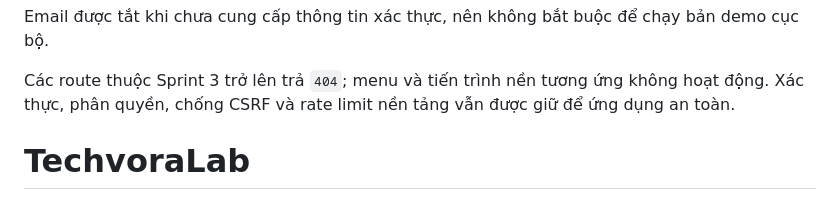
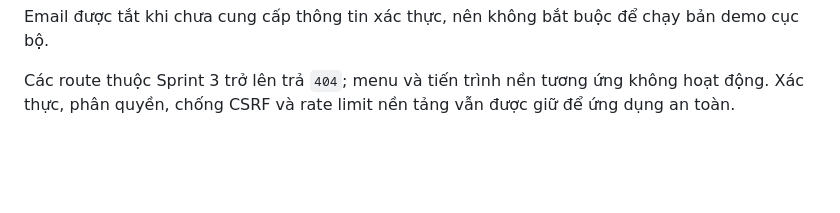
Before and after one commit to Anhtuan2005/cnpm, a Markdown page: README.md, the part around the change. GitHub-like rendering; blank space fills up the shorter version.

Commit message:
docs: remove stray README heading

```diff
--- a/README.md
+++ b/README.md
@@ -144,4 +144,3 @@ Dùng `dotnet user-secrets` khi phát triển và biến môi trường khi tri
 Email được tắt khi chưa cung cấp thông tin xác thực, nên không bắt buộc để chạy bản demo cục bộ.
 
 Các route thuộc Sprint 3 trở lên trả `404`; menu và tiến trình nền tương ứng không hoạt động. Xác thực, phân quyền, chống CSRF và rate limit nền tảng vẫn được giữ để ứng dụng an toàn.
-# TechvoraLab
```
